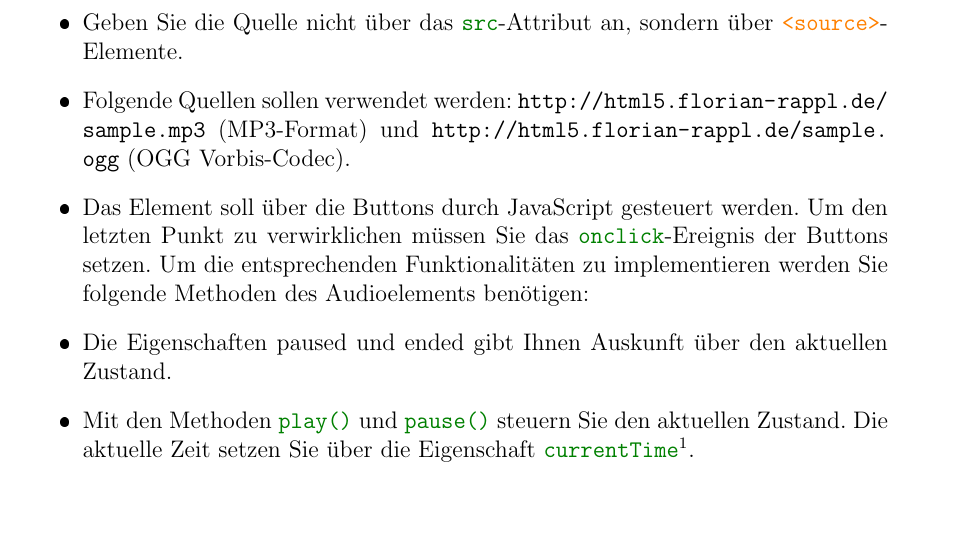
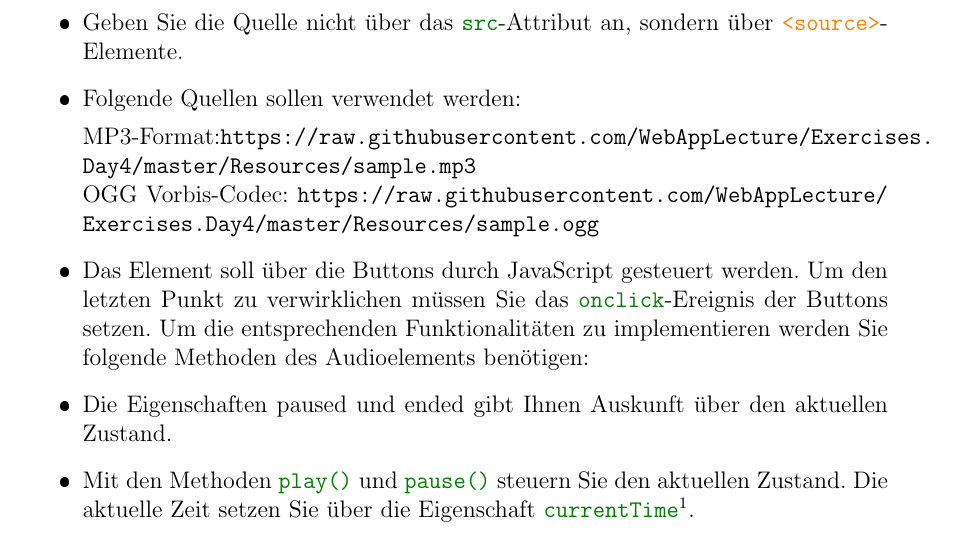
Before and after one commit to WebAppLecture/Exercises.Day4, a LaTeX document (Sheet4.tex, which reads Exercises/17-audio.tex): part of page 2 of 4, cut so that both start at the same text, the shorter picture padded with empty space. The pictures show the PDF file Sheet4.pdf that the author committed with the source.

Commit message:
Migrate audio-samples to github

```diff
--- a/Exercises/17-audio.tex
+++ b/Exercises/17-audio.tex
@@ -12,8 +12,9 @@ Geben Sie die Quelle nicht über das \jvar{src}-Attribut an, sondern über
 \htag{source}-Elemente.
 \item
 Folgende Quellen sollen verwendet werden:
-\url{http://html5.florian-rappl.de/sample.mp3} (MP3-Format) und
-\url{http://html5.florian-rappl.de/sample.ogg} (OGG Vorbis-Codec).
+
+MP3-Format:\url{https://raw.githubusercontent.com/WebAppLecture/Exercises.Day4/master/Resources/sample.mp3} \\
+OGG Vorbis-Codec: \url{https://raw.githubusercontent.com/WebAppLecture/Exercises.Day4/master/Resources/sample.ogg}
 \item
 Das Element soll über die Buttons durch JavaScript gesteuert werden. Um den
 letzten Punkt zu verwirklichen müssen Sie das \jvar{onclick}-Ereignis der
```
Also changed, not shown: Sheet4.pdf.
